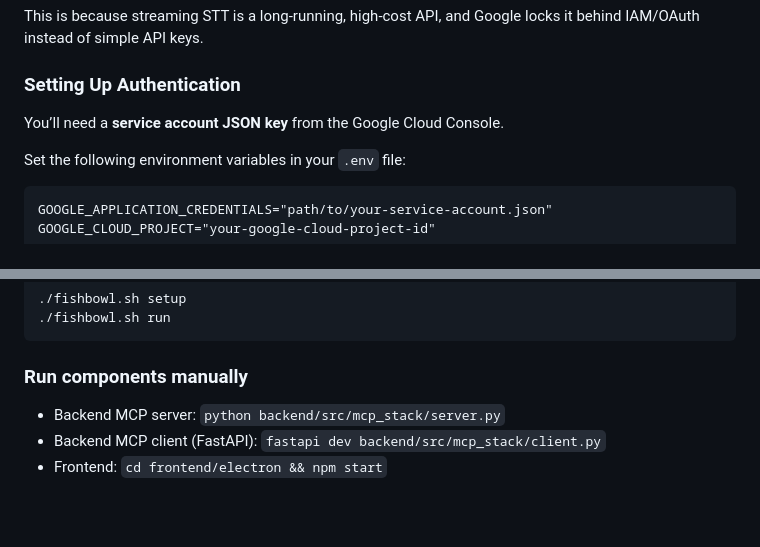
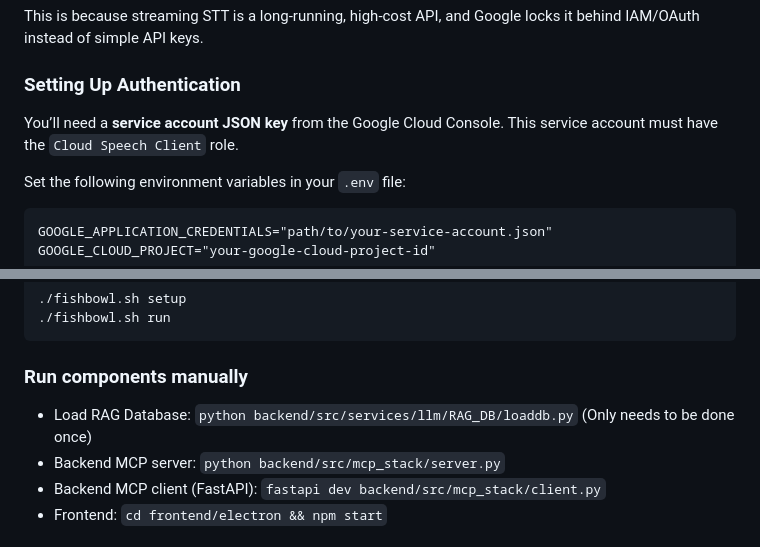
Before and after one commit to jadsaad06/AI-Fishbowl, a Markdown page: README.md, 2 parts joined by grey strips. GitHub-like rendering; blank space fills up the shorter version.

Commit message:
Update README.md to include service account role and manual RAG database loading instructions

````diff
--- a/README.md
+++ b/README.md
@@ -69,6 +69,7 @@ This is because streaming STT is a long-running, high-cost API, and Google locks
 ### Setting Up Authentication
 
 You’ll need a **service account JSON key** from the Google Cloud Console.
+This service account must have the `Cloud Speech Client` role.
 
 Set the following environment variables in your `.env` file:
 ```
@@ -97,6 +98,7 @@ Electron reads `frontend/.env` directly, so no duplicate `frontend/electron/.env
 
 ### Run components manually
 
+- Load RAG Database: `python backend/src/services/llm/RAG_DB/loaddb.py` (Only needs to be done once)
 - Backend MCP server: `python backend/src/mcp_stack/server.py`
 - Backend MCP client (FastAPI): `fastapi dev backend/src/mcp_stack/client.py`
 - Frontend: `cd frontend/electron && npm start`
````
